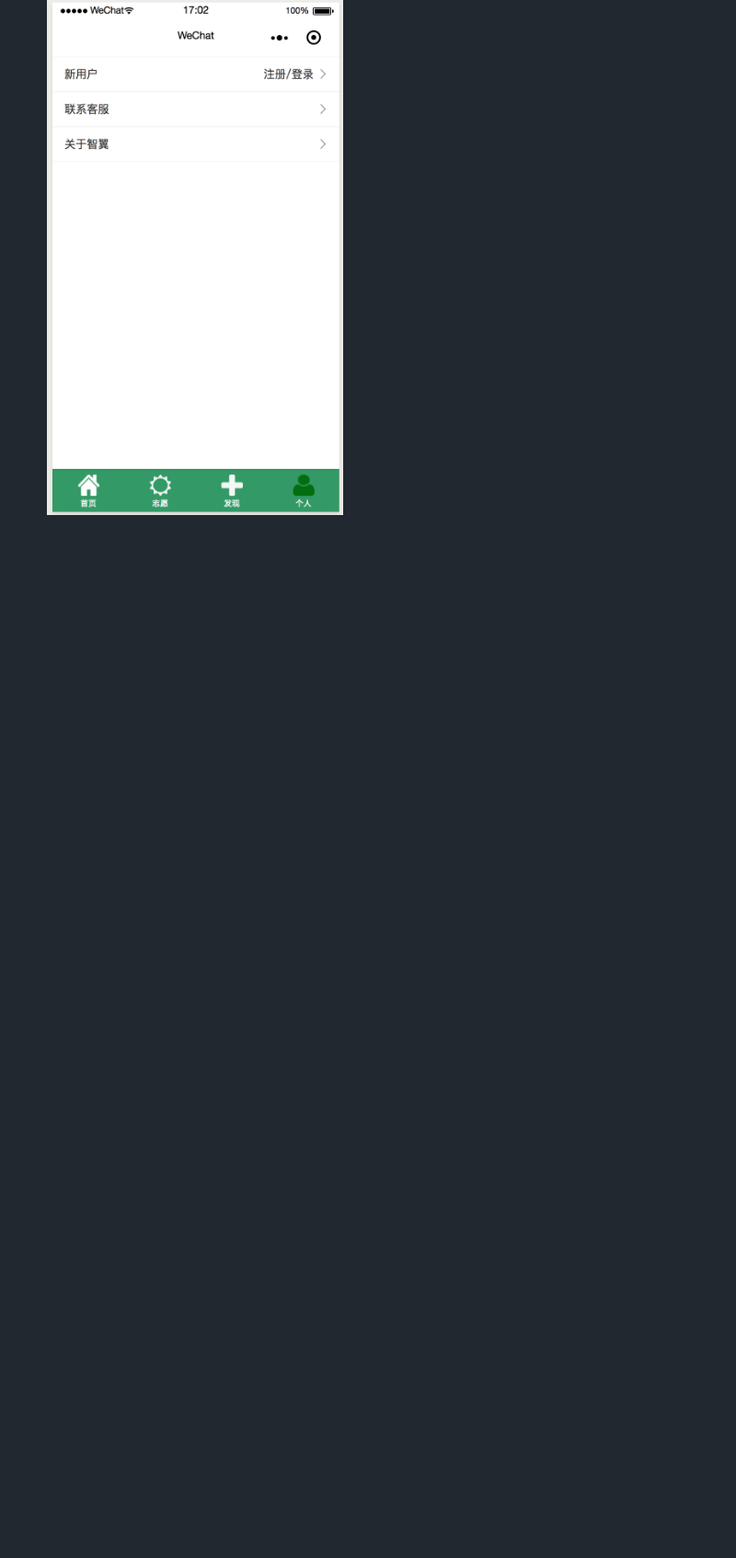
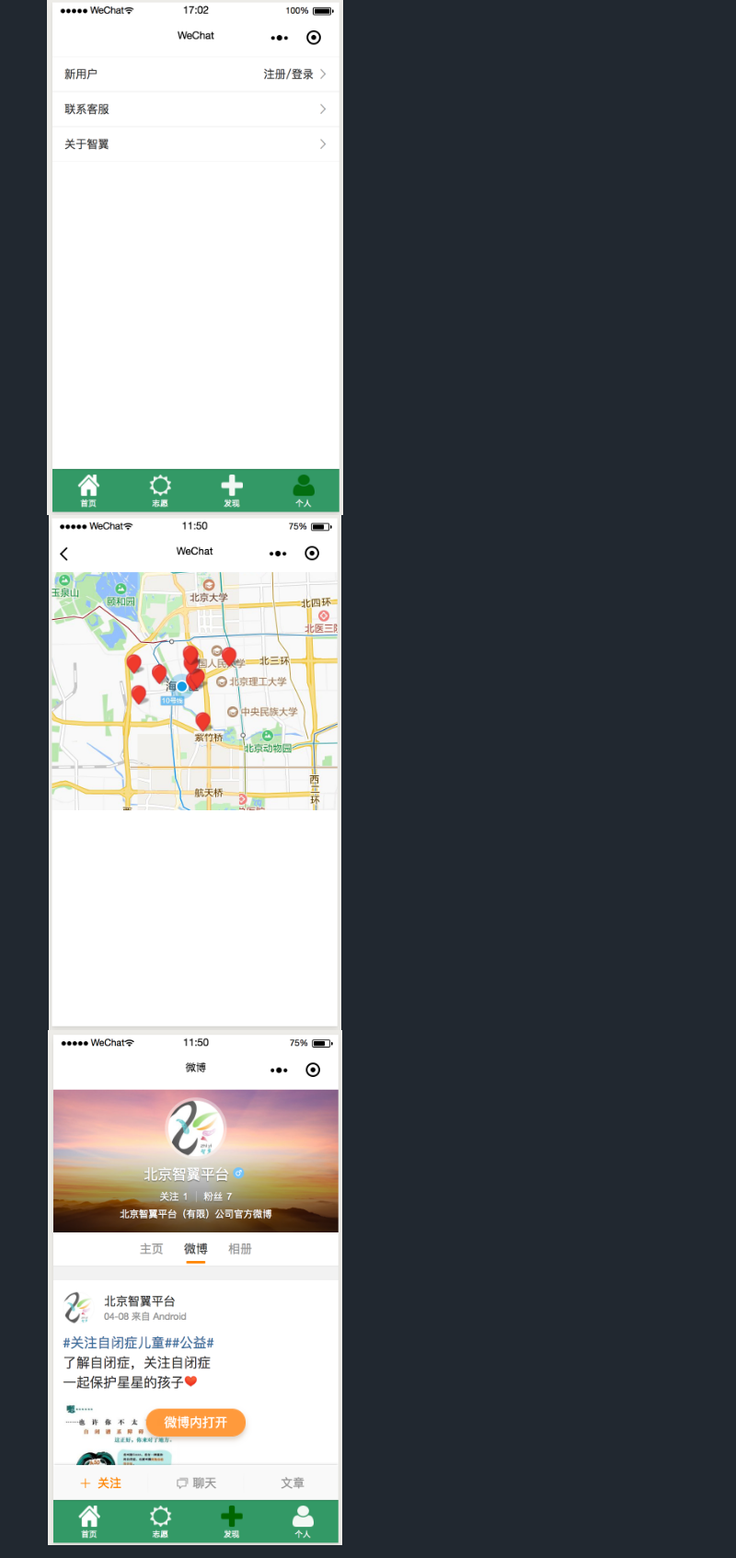
Before and after one commit to Bocity/weixinapp, a Markdown page: README.md, the part around the change. Shown: that part at 92% size. GitHub-like rendering; pictures changed too: README/5.png (added), README/6.png (added); blank space fills up the shorter version.

Commit message:
update README && add find page

```diff
--- a/README.md
+++ b/README.md
@@ -12,3 +12,5 @@
 <img src="./README/2.png" width = "50%" />
 <img src="./README/3.png" width = "50%" />
 <img src="./README/4.png" width = "50%" />
+<img src="./README/5.png" width = "50%" />
+<img src="./README/6.png" width = "50%" />
```
Also changed, not shown: 3 other files.
